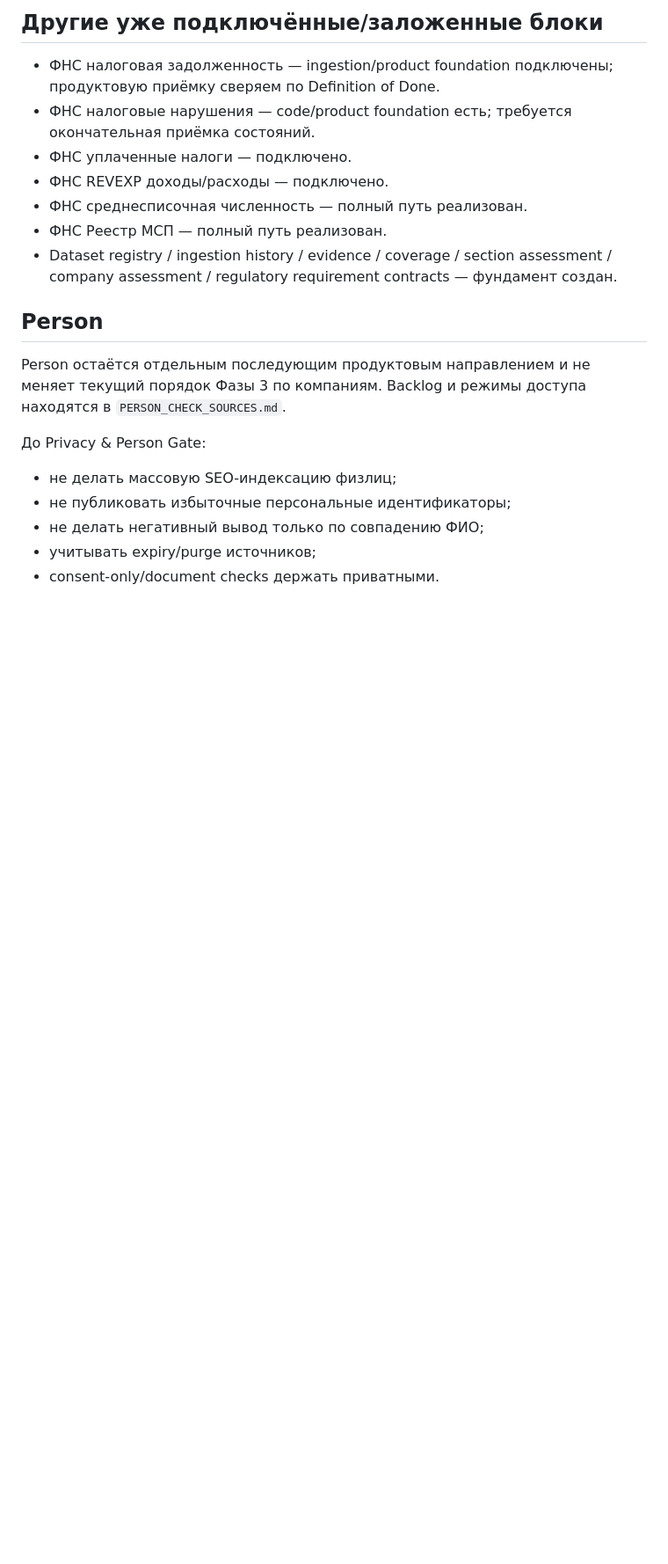
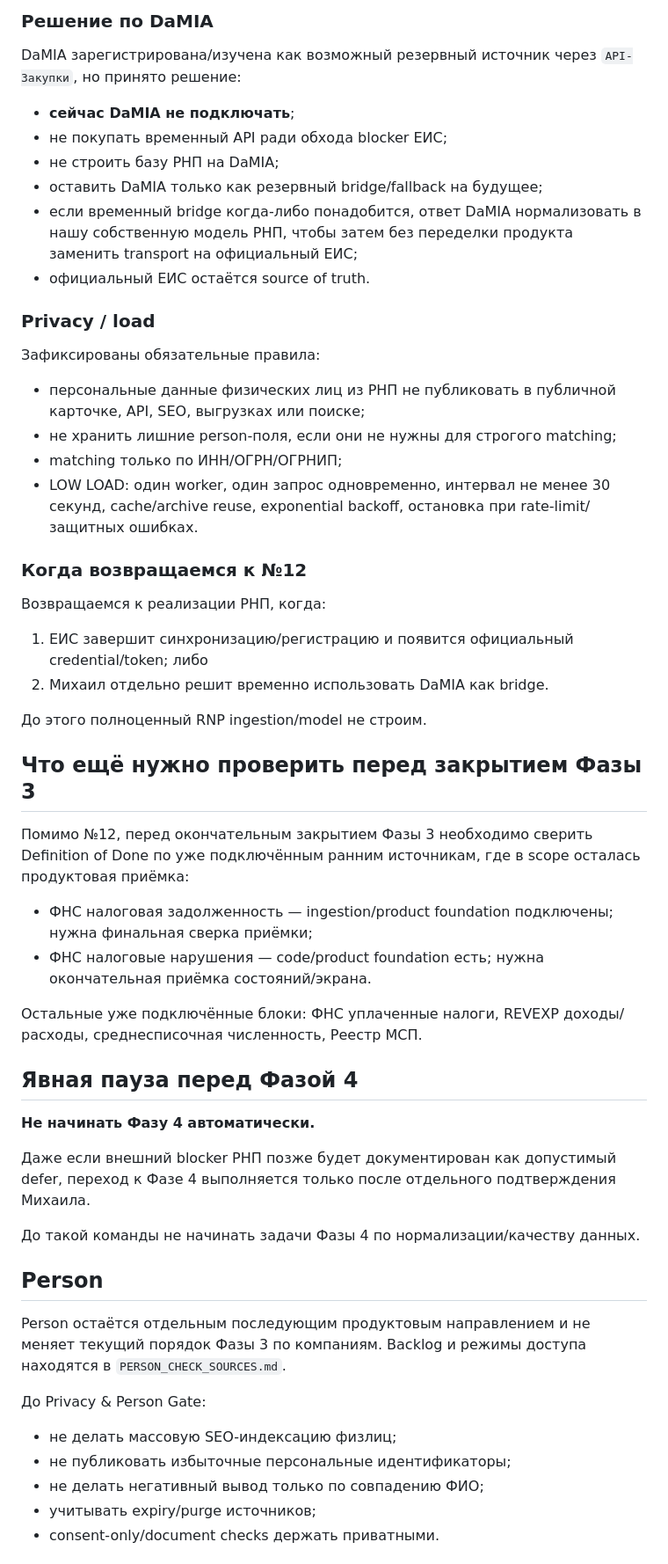
Before and after one commit to kuzmvnew/kontragent, a Markdown page: PROJECT_STATUS.md, the part around one of its changes. Shown at 88% size. Rendered like a GitHub page; blank space fills up the shorter version.

```diff
--- a/PROJECT_STATUS.md
+++ b/PROJECT_STATUS.md
@@ -193,13 +154,49 @@ Coverage против Master Registry:
 
-## Другие уже подключённые/заложенные блоки
+### Решение по DaMIA
 
-- ФНС налоговая задолженность — ingestion/product foundation подключены; продуктовую приёмку сверяем по Definition of Done.
-- ФНС налоговые нарушения — code/product foundation есть; требуется окончательная приёмка состояний.
-- ФНС уплаченные налоги — подключено.
-- ФНС REVEXP доходы/расходы — подключено.
-- ФНС среднесписочная численность — полный путь реализован.
-- ФНС Реестр МСП — полный путь реализован.
-- Dataset registry / ingestion history / evidence / coverage / section assessment / company assessment / regulatory requirement contracts — фундамент создан.
+DaMIA зарегистрирована/изучена как возможный резервный источник через `API-Закупки`, но принято решение:
+
+- **сейчас DaMIA не подключать**;
+- не покупать временный API ради обхода blocker ЕИС;
+- не строить базу РНП на DaMIA;
+- оставить DaMIA только как резервный bridge/fallback на будущее;
+- если временный bridge когда-либо понадобится, ответ DaMIA нормализовать в нашу собственную модель РНП, чтобы затем без переделки продукта заменить transport на официальный ЕИС;
+- официальный ЕИС остаётся source of truth.
+
+### Privacy / load
+
+Зафиксированы обязательные правила:
+
+- персональные данные физических лиц из РНП не публиковать в публичной карточке, API, SEO, выгрузках или поиске;
+- не хранить лишние person-поля, если они не нужны для строгого matching;
+- matching только по ИНН/ОГРН/ОГРНИП;
+- LOW LOAD: один worker, один запрос одновременно, интервал не менее 30 секунд, cache/archive reuse, exponential backoff, остановка при rate-limit/защитных ошибках.
+
+### Когда возвращаемся к №12
+
+Возвращаемся к реализации РНП, когда:
+
+1. ЕИС завершит синхронизацию/регистрацию и появится официальный credential/token; либо
+2. Михаил отдельно решит временно использовать DaMIA как bridge.
+
+До этого полноценный RNP ingestion/model не строим.
+
+## Что ещё нужно проверить перед закрытием Фазы 3
+
+Помимо №12, перед окончательным закрытием Фазы 3 необходимо сверить Definition of Done по уже подключённым ранним источникам, где в scope осталась продуктовая приёмка:
+
+- ФНС налоговая задолженность — ingestion/product foundation подключены; нужна финальная сверка приёмки;
+- ФНС налоговые нарушения — code/product foundation есть; нужна окончательная приёмка состояний/экрана.
+
+Остальные уже подключённые блоки: ФНС уплаченные налоги, REVEXP доходы/расходы, среднесписочная численность, Реестр МСП.
+
+## Явная пауза перед Фазой 4
+
+**Не начинать Фазу 4 автоматически.**
+
+Даже если внешний blocker РНП позже будет документирован как допустимый defer, переход к Фазе 4 выполняется только после отдельного подтверждения Михаила.
+
+До такой команды не начинать задачи Фазы 4 по нормализации/качеству данных.
 
 ## Person
 
```
Also changed, not shown: other parts of PROJECT_STATUS.md (+33 -72 lines).
